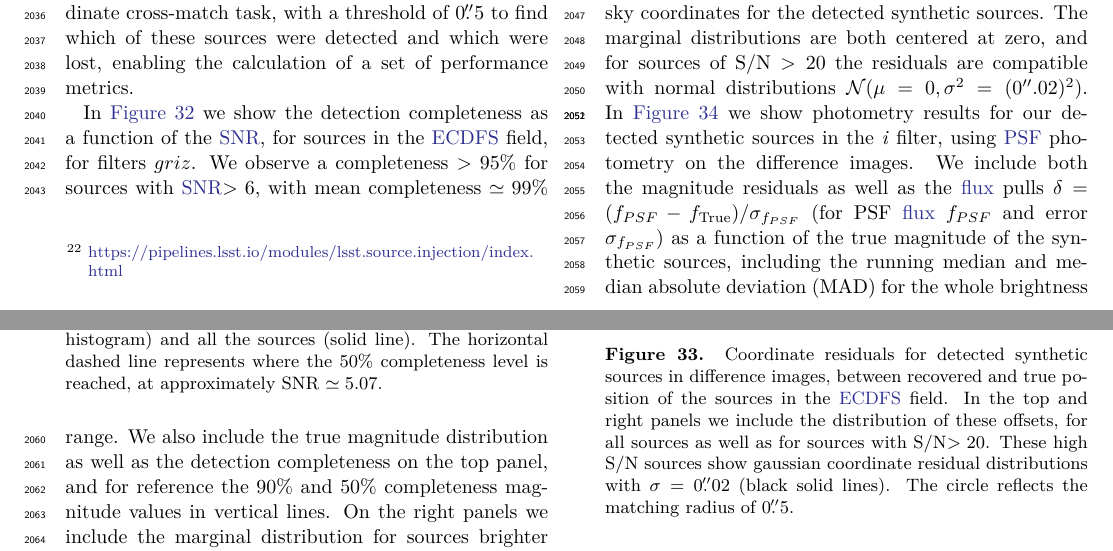
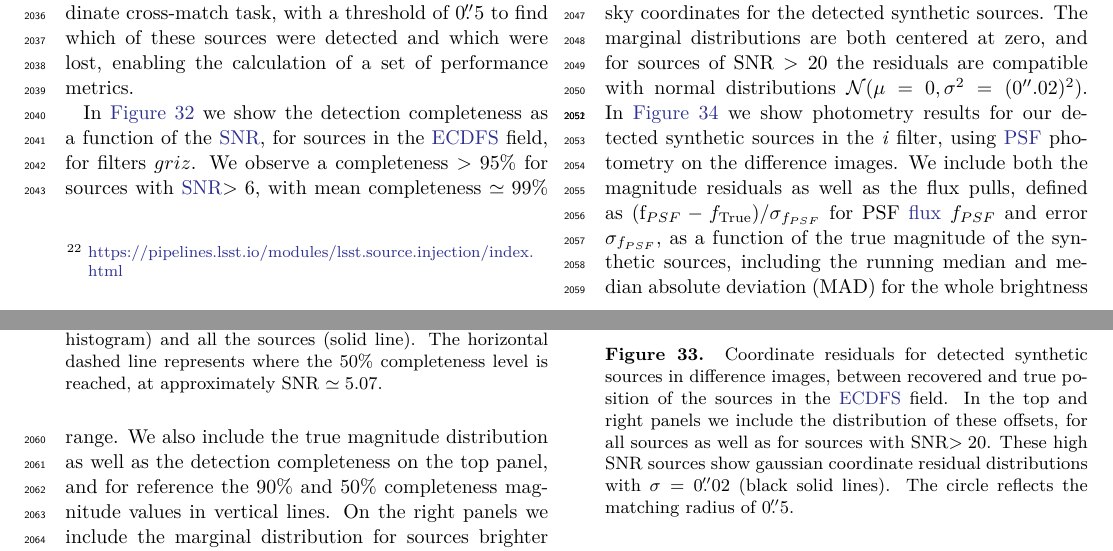
Before and after one commit to lsst/rtn-095, a LaTeX paper (RTN-095.tex, which reads performance.tex): two parts of pages 30 and 31 of 48, joined at a grey line, cut so that both start at the same text. Compiled offline with XeLaTeX.

Commit message:
Strauss comments

```diff
--- a/performance.tex
+++ b/performance.tex
@@ -385,19 +385,20 @@ The horizontal dashed line represents where the $50\%$ completeness level is rea
 \label{fig:eff_snr_griz}
 \end{figure}
 %
-In \figref{fig:coordinate_offset_diffim_fakes} we show the distribution of the residuals of the recovered sky coordinates for the detected synthetic sources. The marginal distributions are both centered at zero, and for sources of S/N $>20$ the residuals are compatible with normal distributions $\mathcal{N}(\mu=0, \sigma^2=(0''.02)^2)$.
+In \figref{fig:coordinate_offset_diffim_fakes} we show the distribution of the residuals of the recovered sky coordinates for the detected synthetic sources. The marginal distributions are both centered at zero, and for sources of SNR $>20$ the residuals are compatible with normal distributions $\mathcal{N}(\mu=0, \sigma^2=(0''.02)^2)$.
 %
 \begin{figure}[htb!]
 \plotone{coordinate_offsets_hexbin}
 \caption{Coordinate residuals for detected synthetic sources in difference images, between recovered and true position of the sources in the \gls{ECDFS} field.
-In the top and right panels we include the distribution of these offsets, for all sources as well as for sources with S/N$>20$.
-These high S/N sources show gaussian coordinate residual distributions with $\sigma=0\farcs02$ (black solid lines).
+In the top and right panels we include the distribution of these offsets, for all sources as well as for sources with SNR$>20$.
+These high SNR sources show gaussian coordinate residual distributions with $\sigma=0\farcs02$ (black solid lines).
 The circle reflects the matching radius of $0\farcs5$.}
 \label{fig:coordinate_offset_diffim_fakes}
 \end{figure}
 %
 In \figref{fig:phot_residual_diffim_fakes} we show photometry results for our detected synthetic sources in the \textit{i} filter, using \gls{PSF} photometry on the difference images.
-We include both the magnitude residuals as well as the \gls{flux} pulls $\delta = (f_{PSF}-f_{\rm{True}})/\sigma_{f_{PSF}}$ (for PSF \gls{flux} $f_{PSF}$ and error $\sigma_{f_{PSF}}$) as a function of the true magnitude of the synthetic sources, including the running median and median absolute deviation (MAD) for the whole brightness range.
+We include both the magnitude residuals as well as the flux pulls, defined as (f_{PSF}-f_{\rm{True}})/\sigma_{f_{PSF}}$ for PSF \gls{flux} $f_{PSF}$ and error $\sigma_{f_{PSF}}$,
+as a function of the true magnitude of the synthetic sources, including the running median and median absolute deviation (MAD) for the whole brightness range.
 We also include the true magnitude distribution as well as the detection completeness on the top panel, and for reference the $90\%$ and $50\%$ completeness magnitude values in vertical lines.
 On the right panels we include the marginal distribution for sources brighter than $mag < 22.5$, splitting the data into hosted and hostless, as well as the robust mean and standard deviation.
 %
```
Also changed, not shown: commissioning.tex (+2 -2 lines).
